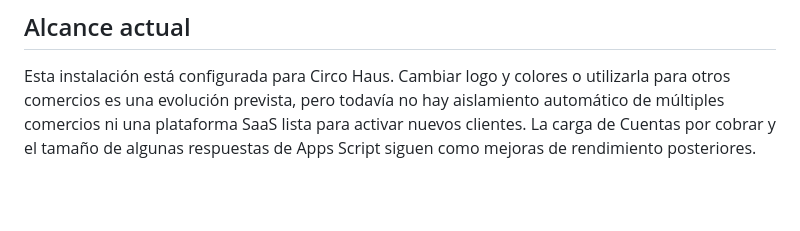
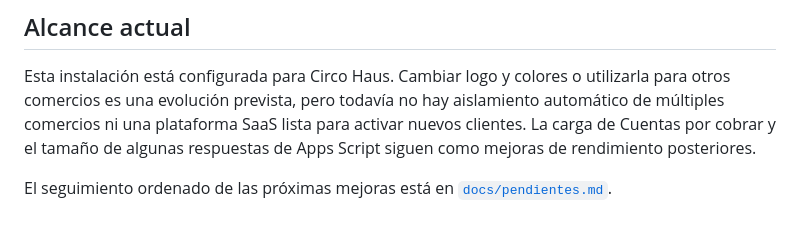
Before and after one commit to CotipeDev/showroom-circohaus, a Markdown page: README.md, the part around the change. GitHub-like rendering; blank space fills up the shorter version.

Commit message:
Documentar pendientes priorizados del proyecto

```diff
--- a/README.md
+++ b/README.md
@@ -77,3 +77,5 @@ Las ventas, los ingresos, el stock y los demás datos existentes se conservaron
 ## Alcance actual
 
 Esta instalación está configurada para Circo Haus. Cambiar logo y colores o utilizarla para otros comercios es una evolución prevista, pero todavía no hay aislamiento automático de múltiples comercios ni una plataforma SaaS lista para activar nuevos clientes. La carga de Cuentas por cobrar y el tamaño de algunas respuestas de Apps Script siguen como mejoras de rendimiento posteriores.
+
+El seguimiento ordenado de las próximas mejoras está en [`docs/pendientes.md`](docs/pendientes.md).
```
Also changed, not shown: docs/pendientes.md (added, +46 -0 lines).
